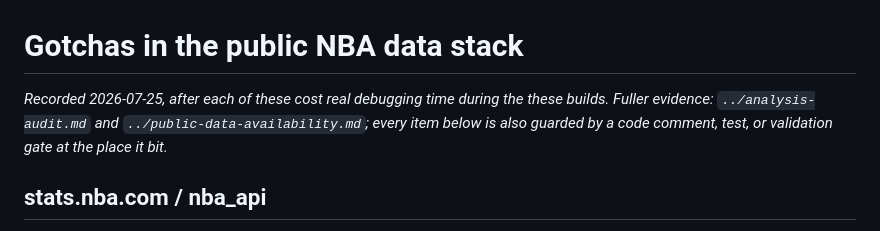
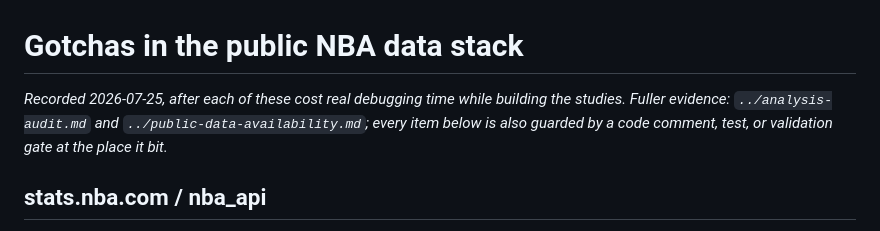
Before and after one commit to ismayc/basketball-data-science, a Markdown page: docs/findings/nba-data-tooling-gotchas.md, the part around the change. Drawn GitHub-style.

```diff
--- a/docs/findings/nba-data-tooling-gotchas.md
+++ b/docs/findings/nba-data-tooling-gotchas.md
@@ -1,7 +1,7 @@
 # Gotchas in the public NBA data stack
 
-*Recorded 2026-07-25, after each of these cost real debugging time during the
-these builds. Fuller evidence: `../analysis-audit.md` and
+*Recorded 2026-07-25, after each of these cost real debugging time while
+building the studies. Fuller evidence: `../analysis-audit.md` and
 `../public-data-availability.md`; every item below is also guarded by a code
 comment, test, or validation gate at the place it bit.*
 
```
Also changed, not shown: docs/analysis-audit.md (+0 -2 lines).
